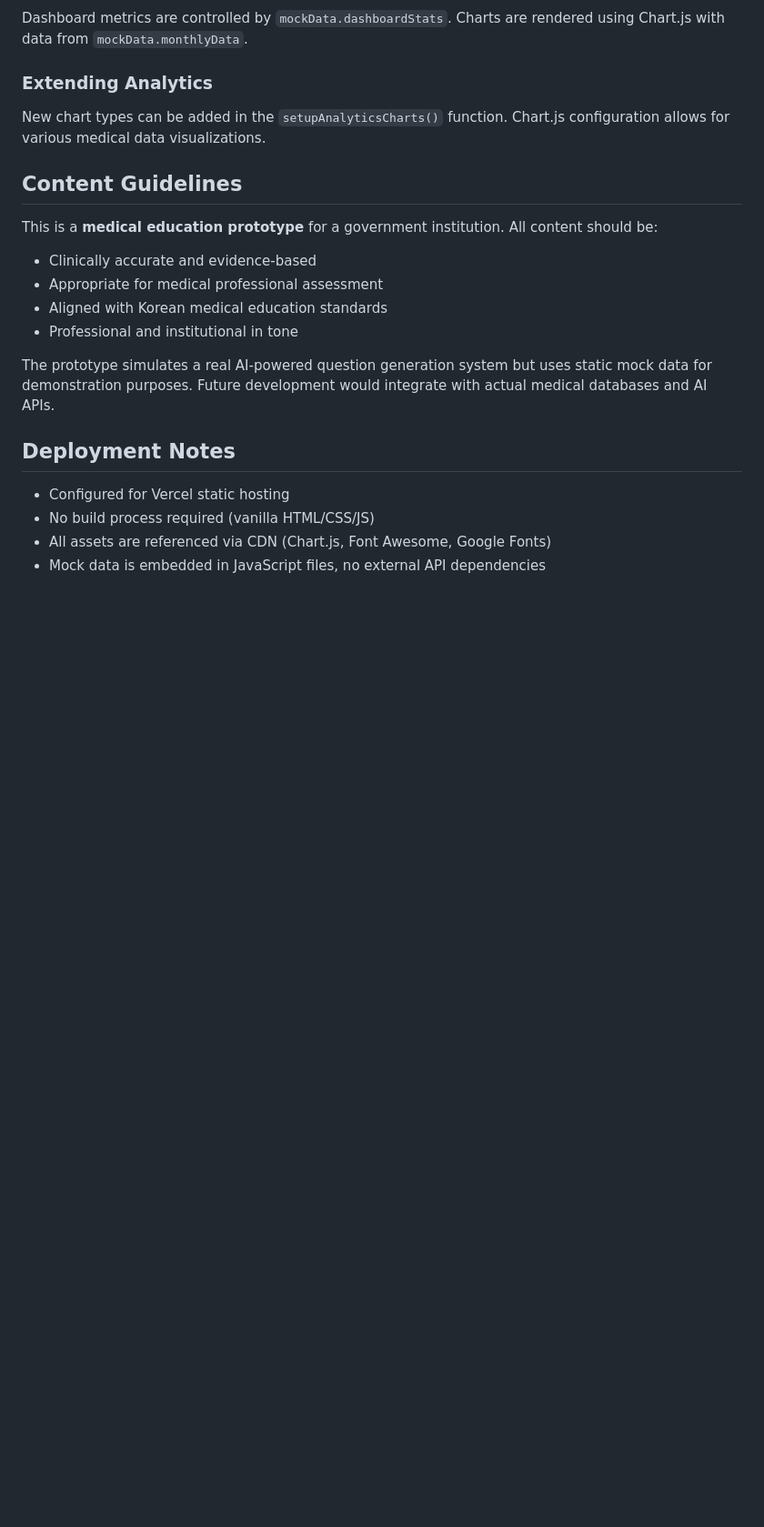
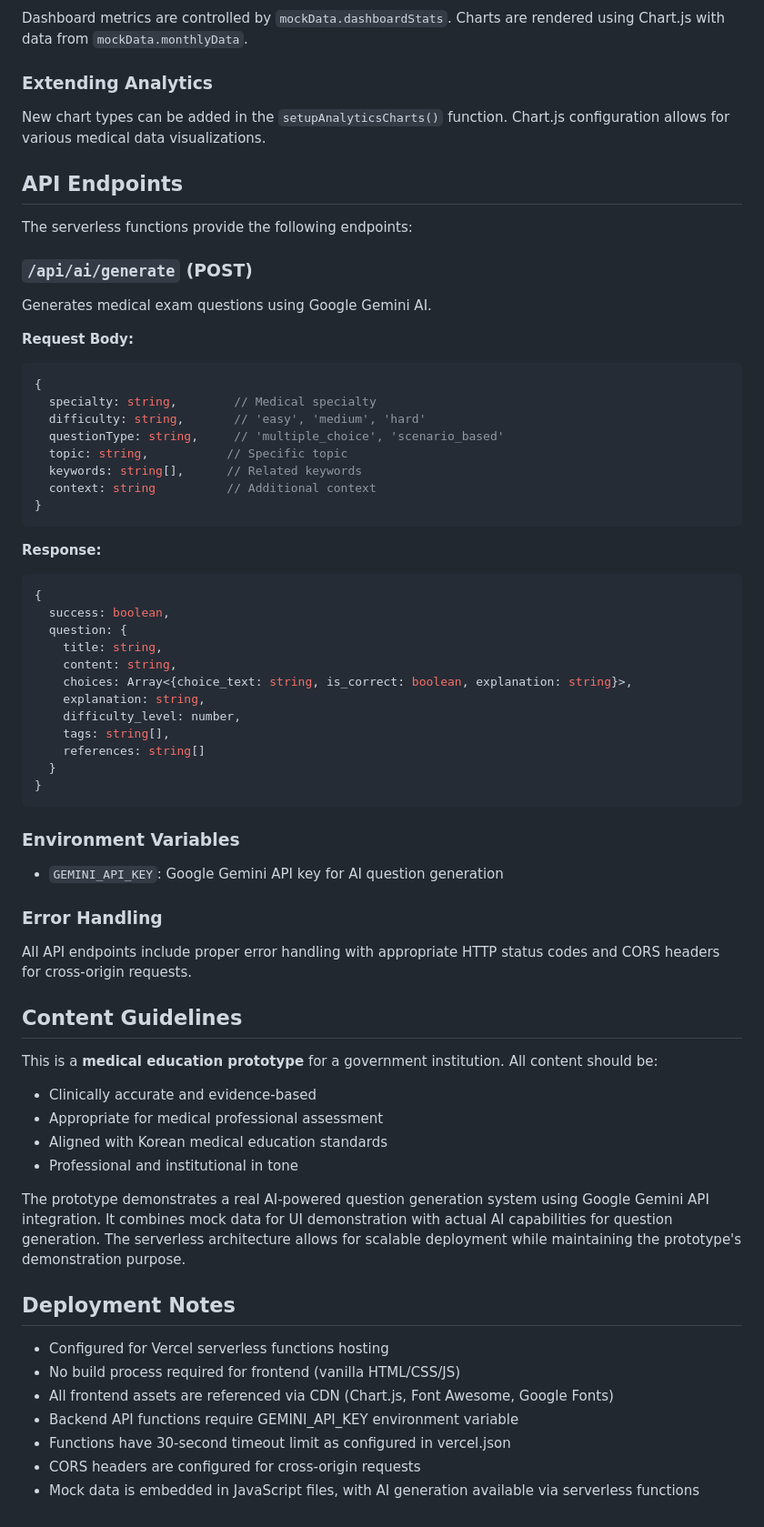
Before and after one commit to yonghwan1106/kuksiwon, a Markdown page: CLAUDE.md, the part around one of its changes. Shown at 91% size. Rendered like a GitHub page; blank space fills up the shorter version.

````diff
--- a/CLAUDE.md
+++ b/CLAUDE.md
@@ -143,6 +155,47 @@ Dashboard metrics are controlled by `mockData.dashboardStats`. Charts are render
 ### Extending Analytics
 New chart types can be added in the `setupAnalyticsCharts()` function. Chart.js configuration allows for various medical data visualizations.
 
+## API Endpoints
+
+The serverless functions provide the following endpoints:
+
+### `/api/ai/generate` (POST)
+Generates medical exam questions using Google Gemini AI.
+
+**Request Body:**
+```javascript
+{
+  specialty: string,        // Medical specialty
+  difficulty: string,       // 'easy', 'medium', 'hard'
+  questionType: string,     // 'multiple_choice', 'scenario_based'
+  topic: string,           // Specific topic
+  keywords: string[],      // Related keywords
+  context: string          // Additional context
+}
+```
+
+**Response:**
+```javascript
+{
+  success: boolean,
+  question: {
+    title: string,
+    content: string,
+    choices: Array<{choice_text: string, is_correct: boolean, explanation: string}>,
+    explanation: string,
+    difficulty_level: number,
+    tags: string[],
+    references: string[]
+  }
+}
+```
+
+### Environment Variables
+- `GEMINI_API_KEY`: Google Gemini API key for AI question generation
+
+### Error Handling
+All API endpoints include proper error handling with appropriate HTTP status codes and CORS headers for cross-origin requests.
+
 ## Content Guidelines
 
 This is a **medical education prototype** for a government institution. All content should be:
@@ -151,11 +204,14 @@ This is a **medical education prototype** for a government institution. All cont
 - Aligned with Korean medical education standards
 - Professional and institutional in tone
 
-The prototype simulates a real AI-powered question generation system but uses static mock data for demonstration purposes. Future development would integrate with actual medical databases and AI APIs.
+The prototype demonstrates a real AI-powered question generation system using Google Gemini API integration. It combines mock data for UI demonstration with actual AI capabilities for question generation. The serverless architecture allows for scalable deployment while maintaining the prototype's demonstration purpose.
 
 ## Deployment Notes
 
-- Configured for Vercel static hosting
-- No build process required (vanilla HTML/CSS/JS)
-- All assets are referenced via CDN (Chart.js, Font Awesome, Google Fonts)
-- Mock data is embedded in JavaScript files, no external API dependencies
+- Configured for Vercel serverless functions hosting
+- No build process required for frontend (vanilla HTML/CSS/JS)
+- All frontend assets are referenced via CDN (Chart.js, Font Awesome, Google Fonts)
+- Backend API functions require GEMINI_API_KEY environment variable
+- Functions have 30-second timeout limit as configured in vercel.json
+- CORS headers are configured for cross-origin requests
+- Mock data is embedded in JavaScript files, with AI generation available via serverless functions
````
Also changed, not shown: other parts of CLAUDE.md (+19 -7 lines), AI_Question_Generator_PRD_v3.1_Realistic.md (added, +542 -0 lines).
